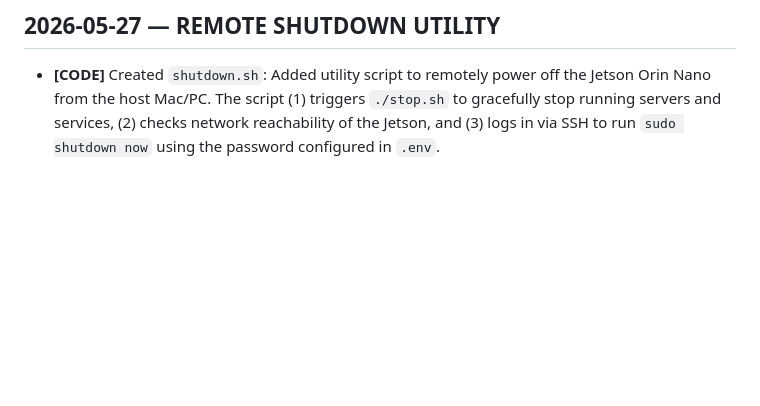
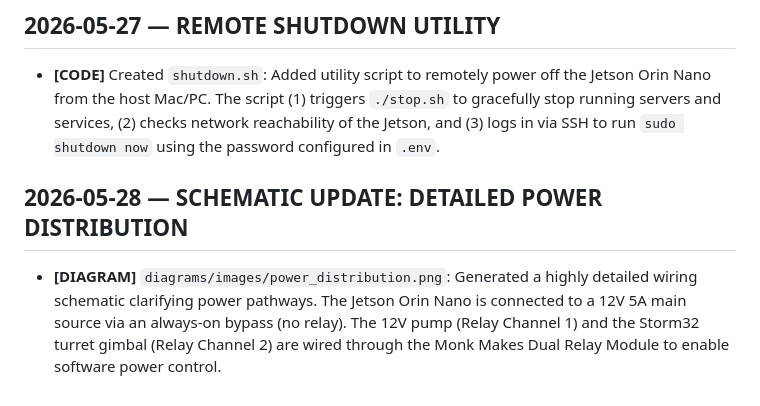
Before and after one commit to main-salman/dropMosquitoes, a Markdown page: docs/HISTORY.md, the part around the change. Drawn GitHub-style; blank space fills up the shorter version.

Commit message:
Update power distribution diagram with detailed relay connections

```diff
--- a/docs/HISTORY.md
+++ b/docs/HISTORY.md
@@ -355,3 +355,6 @@
 
 ## 2026-05-27 — REMOTE SHUTDOWN UTILITY
 - **[CODE]** Created `shutdown.sh`: Added utility script to remotely power off the Jetson Orin Nano from the host Mac/PC. The script (1) triggers `./stop.sh` to gracefully stop running servers and services, (2) checks network reachability of the Jetson, and (3) logs in via SSH to run `sudo shutdown now` using the password configured in `.env`.
+
+## 2026-05-28 — SCHEMATIC UPDATE: DETAILED POWER DISTRIBUTION
+- **[DIAGRAM]** `diagrams/images/power_distribution.png`: Generated a highly detailed wiring schematic clarifying power pathways. The Jetson Orin Nano is connected to a 12V 5A main source via an always-on bypass (no relay). The 12V pump (Relay Channel 1) and the Storm32 turret gimbal (Relay Channel 2) are wired through the Monk Makes Dual Relay Module to enable software power control.
```
Also changed, not shown: diagrams/images/power_distribution.png.
